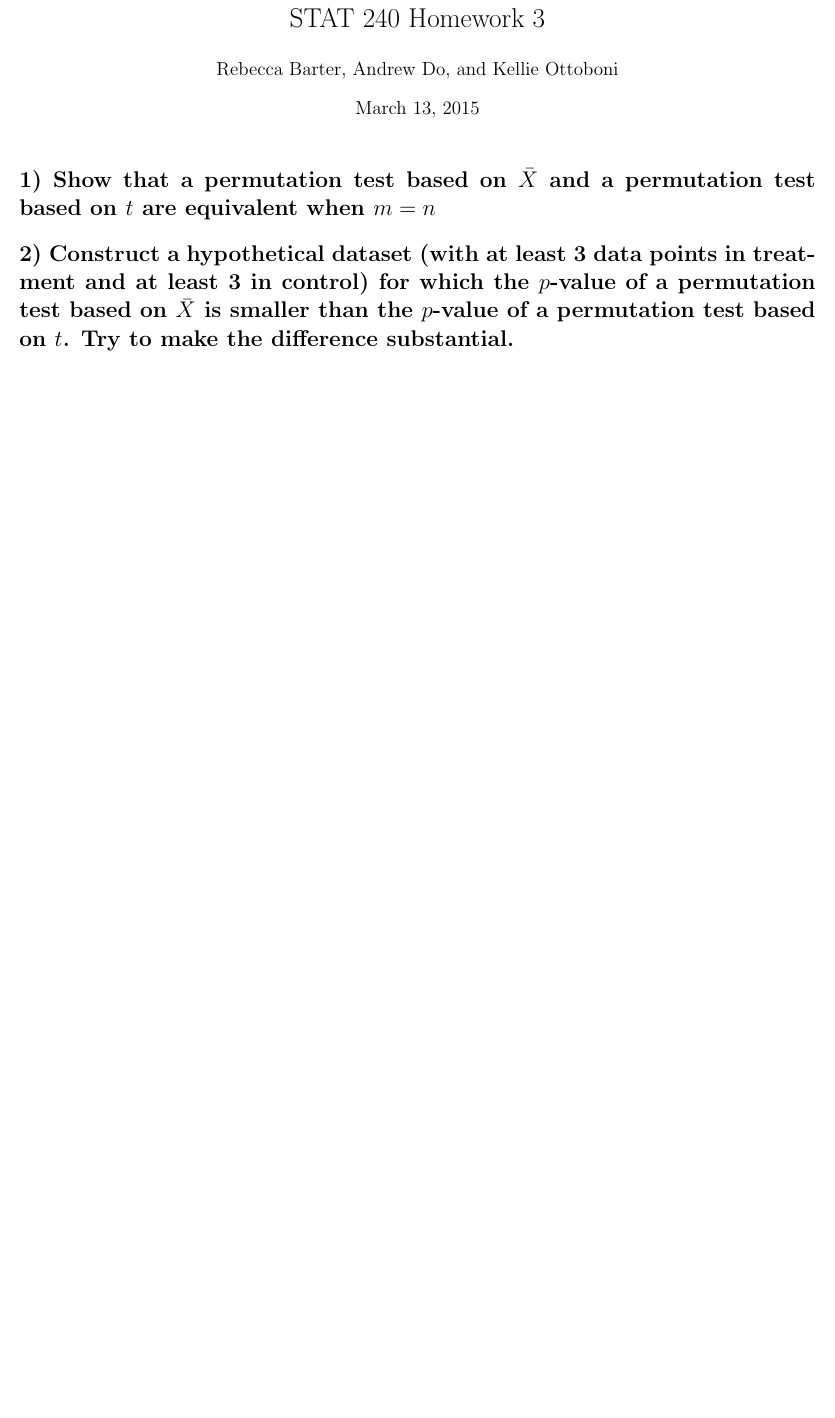
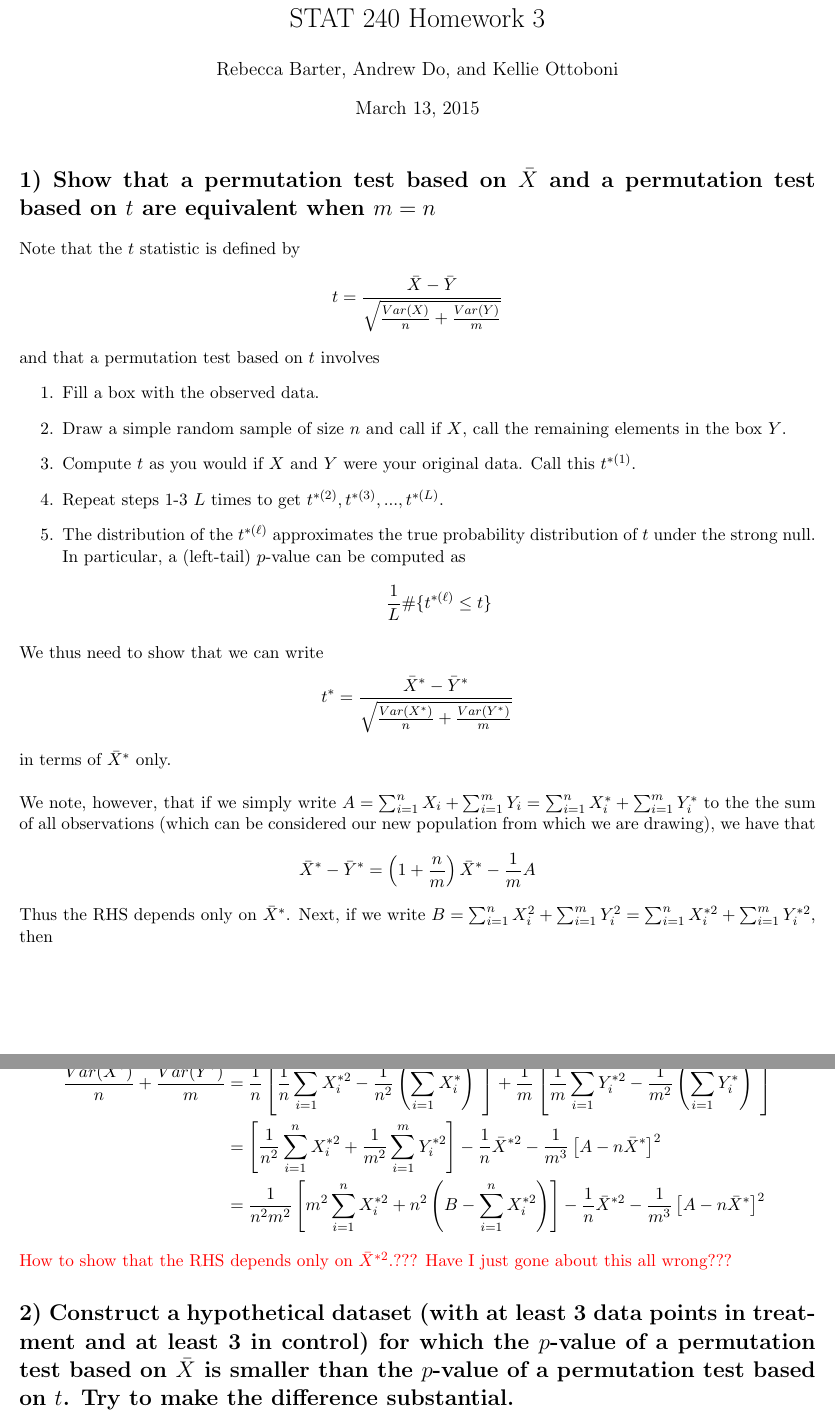
Before and after one commit to doctordo/stat240, a LaTeX problem sheet (hw3/hw2.tex): part of the page before the commit and two parts of pages 1 and 2 of 2 after it, the two joined at a grey line, cut so that both start at the same text, the shorter picture padded with empty space. Compiled offline with pdfLaTeX.

Commit message:
Shit attempt at Q1

```diff
--- a/hw3/hw2.tex
+++ b/hw3/hw2.tex
@@ -24,7 +24,37 @@
 \maketitle
 
 
-\section*{1) Show that a permutation test based on $\bar{X}$ and a permutation test based on $t$ are equivalent when $m = n$}
+\section*{1) Show that a permutation test based on $\bar{X}$ and a permutation test based on $t$ are equivalent when $m = n$} % Bec
+
+\noindent Note that the $t$ statistic is defined by
+$$t = \frac{\bar{X} - \bar{Y}}{\sqrt{\frac{Var(X)}{n} + \frac{Var(Y)}{m}}}$$
+\noindent and that a permutation test based on $t$ involves
+\begin{enumerate}
+\item Fill a box with the observed data.
+\item Draw a simple random sample of size $n$ and call if $X$, call the remaining elements in the box $Y$.
+\item Compute $t$ as you would if $X$ and $Y$ were your original data. Call this $t^{*(1)}$.
+\item Repeat steps 1-3 $L$ times to get $t^{*(2)}, t^{*(3)}, ..., t^{*(L)}$.
+\item The distribution of the $t^{*(\ell)}$ approximates the true probability distribution of $t$ under the strong null. In particular, a (left-tail) $p$-value can be computed as
+$$\frac{1}{L} \# \{t^{*(\ell)} \leq t\}$$
+\end{enumerate}
+
+\noindent We thus need to show that we can write
+$$t^* = \frac{\bar{X}^* - \bar{Y}^*}{\sqrt{\frac{Var(X^*)}{n} + \frac{Var(Y^*)}{m}}}$$
+\noindent in terms of $\bar{X}^*$ only.\\
+
+
+\noindent We note, however, that if we simply write $A = \sum_{i=1}^n X_i + \sum_{i=1}^m Y_i   = \sum_{i=1}^n X_i^* + \sum_{i=1}^m Y_i^*$ to the the sum of all observations (which can be considered our new population from which we are drawing), we have that
+$$\bar{X}^* - \bar{Y}^* = \left(1 + \frac{n}{m} \right) \bar{X}^* - \frac1m A$$
+
+\noindent Thus the RHS depends only on $\bar{X}^*$. Next, if we write $B =\sum_{i=1}^n X_i^2 + \sum_{i=1}^m Y_i^2 = \sum_{i=1}^n X_i^{*2} +\sum_{i=1}^m Y_i^{*2}$, then
+
+\begin{align*}
+\frac{Var(X^*)}{n} + \frac{Var(Y^*)}{m} &= \frac{1}{n} \left[ \frac1n \sum_{i=1}^n X_i^{*2} - \frac{1}{n^2} \left( \sum_{i=1}^n X_i^*\right)^2 \right] + \frac{1}{m} \left[ \frac1m \sum_{i=1}^m Y_i^{*2} - \frac{1}{m^2} \left( \sum_{i=1}^m Y_i^*\right)^2 \right]\\
+& = \left[ \frac{1}{n^2} \sum_{i=1}^n X_i^{*2} + \frac{1}{m^2} \sum_{i=1}^m Y_i^{*2} \right] - \frac1n\bar{X}^{*2} - \frac{1}{m^3} \left[A - n \bar{X}^* \right]^2\\
+& = \frac{1}{n^2m^2}\left[ m^2 \sum_{i=1}^n X_i^{*2} + n^2\left(B - \sum_{i=1}^n X_i^{*2}\right) \right] - \frac1n\bar{X}^{*2} - \frac{1}{m^3} \left[A - n \bar{X}^* \right]^2
+\end{align*}
+
+\noindent \textcolor{red}{How to show that the RHS depends only on $\bar{X}^{*2}$.??? Have I just gone about this all wrong???}
 
 \section*{2) Construct a hypothetical dataset (with at least 3 data points in treatment and at least 3 in control) for which the $p$-value of a permutation test based on $\bar{X}$ is smaller than the $p$-value of a permutation test based on $t$. Try to make the difference substantial.}
 
```
Also changed, not shown: hw3/hw2.pdf.
